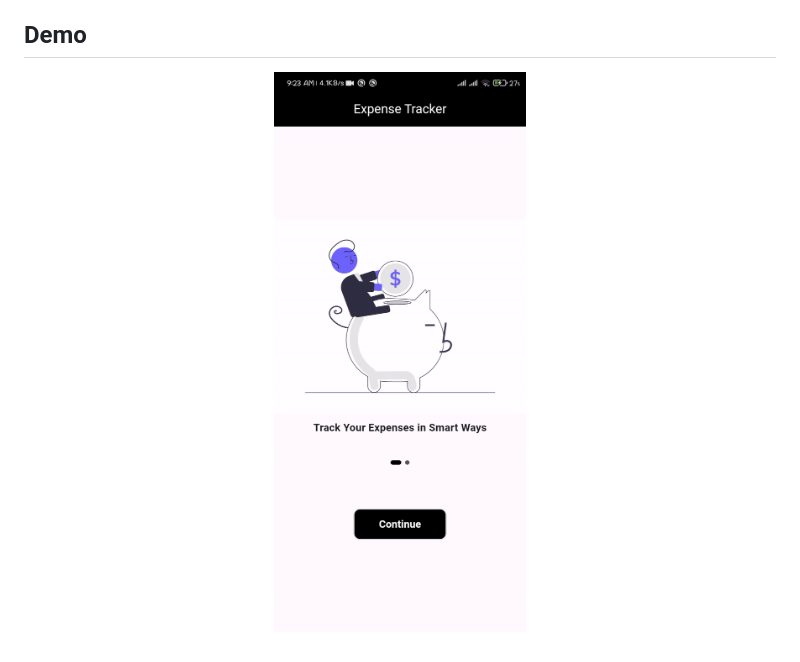
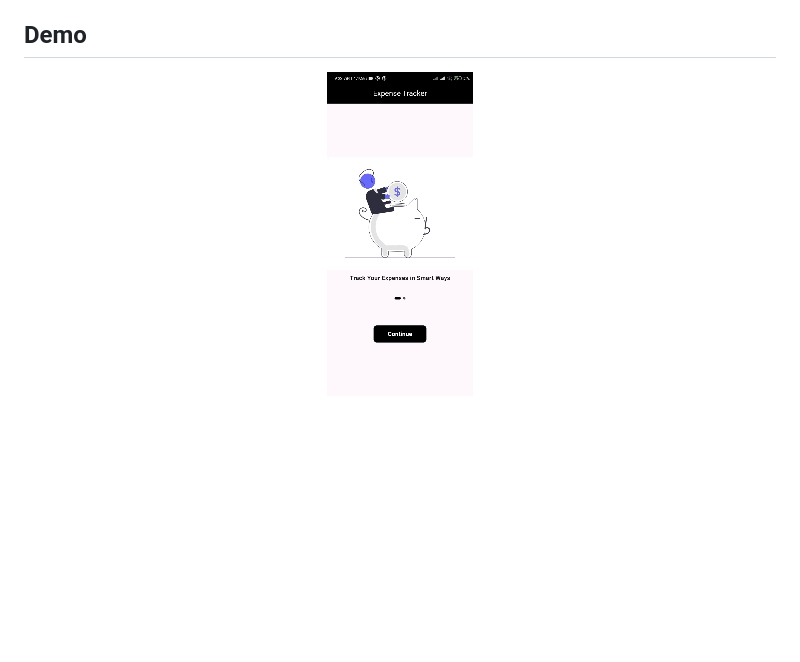
Before and after one commit to Hizar62/Expense-Tracking-App, a Markdown page: README.md, the part around the change. Rendered like a GitHub page; pictures changed too: demo2.gif (added), demo22.gif (deleted); blank space fills up the shorter version.

```diff
--- a/README.md
+++ b/README.md
@@ -13,5 +13,5 @@ Expense Tracking App is a Flutter application designed to help users manage thei
 ## Demo
 
 <p align="center">
-    <img src="demo22.gif">
+    <img src="demo2.gif">
 </p>
```
